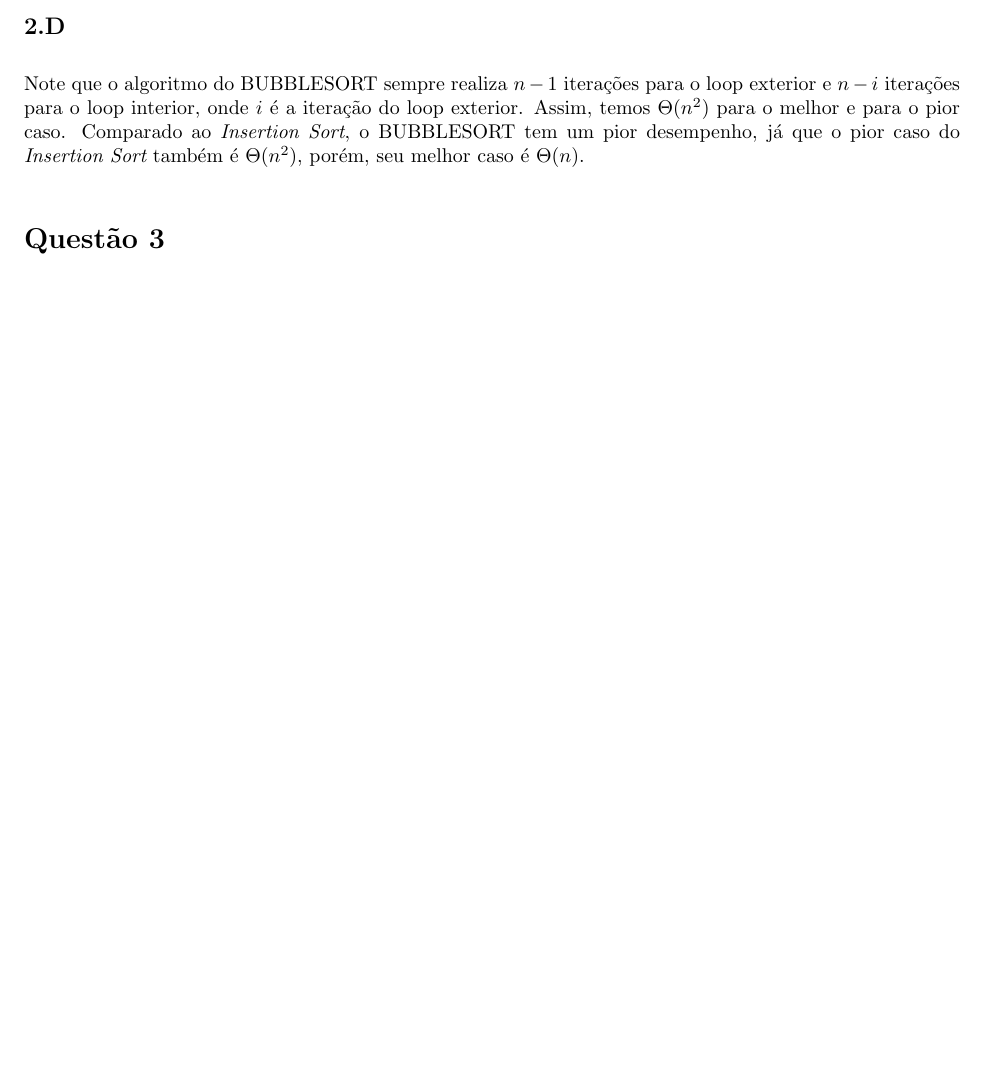
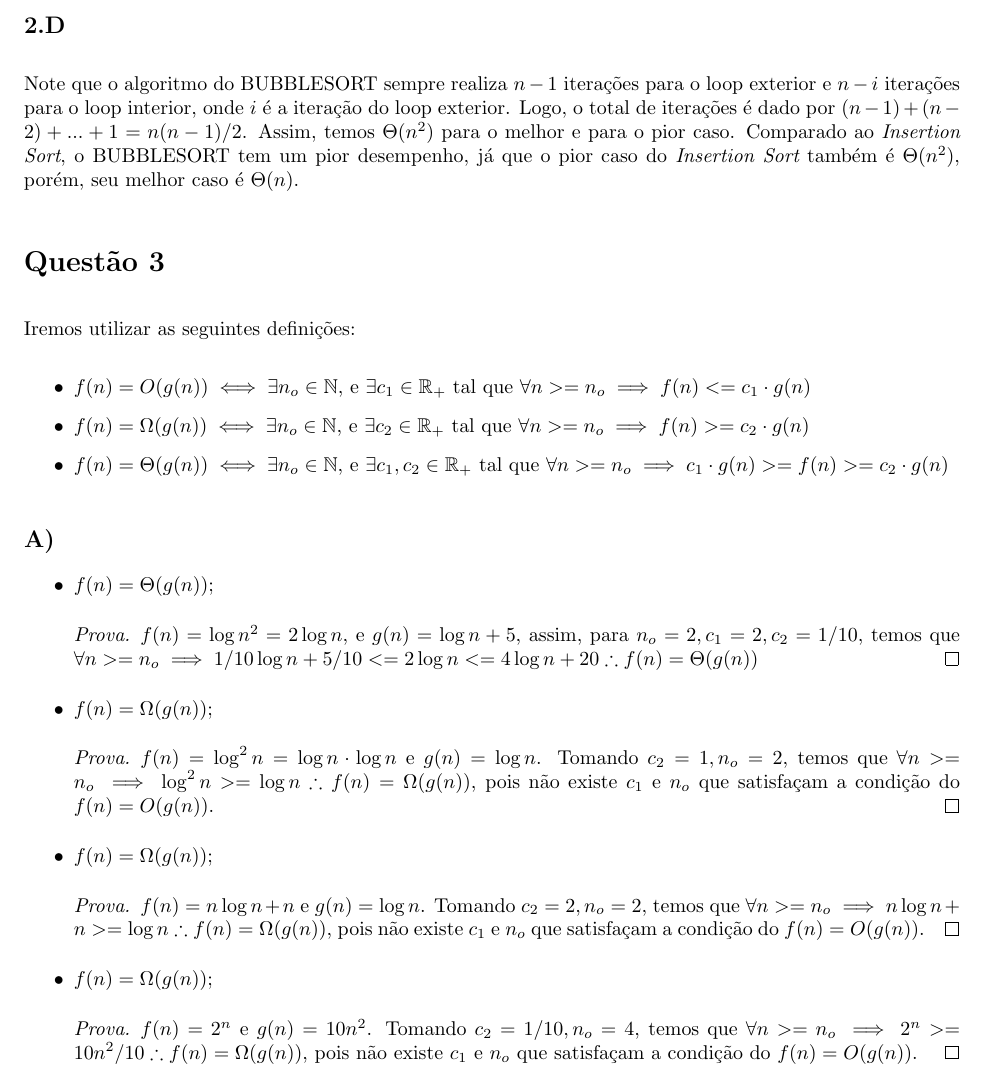
Before and after one commit to davibarreira/Algoritmos-Estrutura_de_Dados, a LaTeX problem sheet (HomeWorks/hw1/hw1.tex): part of page 9 of 10 before the commit and part of page 9 of 11 after it, cut so that both start at the same text, the shorter picture padded with empty space. Compiled offline with pdfLaTeX.

Commit message:
Item A da questao 3

```diff
--- a/HomeWorks/hw1/hw1.tex
+++ b/HomeWorks/hw1/hw1.tex
@@ -386,11 +386,55 @@ No término, temos que $i=n+1$, logo $A[1,...,n]$ vai estar ordenado, concluindo
 
 \subsection*{2.D}
 Note que o algoritmo do BUBBLESORT sempre realiza $n-1$ iterações para o loop exterior e $n-i$ iterações
-para o loop interior, onde $i$ é a iteração do loop exterior. Assim, temos $\Theta(n^2)$ para o melhor e
+para o loop interior, onde $i$ é a iteração do loop exterior. Logo, o total de iterações é dado por
+$(n-1)+(n-2)+...+1 = n(n-1)/2$. Assim, temos $\Theta(n^2)$ para o melhor e
 para o pior caso. Comparado ao {\it Insertion Sort}, o BUBBLESORT tem um pior desempenho, já que o pior caso
 do {\it Insertion Sort} também é $\Theta(n^2)$, porém, seu melhor caso é $\Theta(n)$.
 
 \section*{Questão 3}
+Iremos utilizar as seguintes definições:
+\begin{itemize}
+      \item $ f(n)=O(g(n))\iff \exists n_o \in \mathbb{N}$, e $\exists c_1 \in \mathbb{R}_+$ tal que $\forall n>=n_o \implies f(n) <= c_1 \cdot g(n)$
+      \item $ f(n)=\Omega(g(n))\iff\exists n_o \in \mathbb{N}$, e $\exists c_2 \in \mathbb{R}_+$ tal que $\forall n>=n_o \implies f(n) >= c_2 \cdot g(n)$
+      \item $ f(n)=\Theta(g(n))\iff\exists n_o \in \mathbb{N}$, e $\exists c_1,c_2 \in \mathbb{R}_+$ tal que
+      $\forall n>=n_o \implies c_1 \cdot g(n) >= f(n) >= c_2 \cdot g(n)$
+  \end{itemize}
+
+\subsection*{A)}
+\begin{itemize}
+  \item $f(n) = \Theta(g(n))$;
+  \begin{proof}
+  $f(n) = \log{n^2} = 2\log{n}$, e $g(n) = \log{n} +5$, assim, para $n_o=2,c_1 = 2,c_2=1/10$, temos que
+  $\forall n>=n_o \implies 1/10\log{n}+5/10 <= 2\log{n} <= 4\log{n} + 20 \therefore f(n) = \Theta(g(n))$
+  \end{proof}
+
+  \item
+  $f(n) = \Omega(g(n))$;
+  \begin{proof}
+  $f(n) = \log^2{n} = \log{n}\cdot\log{n}$ e $g(n) = \log{n}$. Tomando $c_2=1,n_o = 2$, temos que
+  $\forall n >= n_o \implies \log^2{n} >= \log{n} \therefore f(n) = \Omega(g(n))$, pois não existe $c_1$ e $n_o$
+  que satisfaçam a condição do $f(n) = O(g(n))$.
+  \end{proof}
+
+  \item
+  $f(n) = \Omega(g(n))$;
+  \begin{proof}
+  $f(n) = n\log{n} + n$ e $g(n) = \log{n}$. Tomando $c_2=2,n_o = 2$, temos que
+  $\forall n >= n_o \implies n\log{n} + n >= \log{n} \therefore f(n) = \Omega(g(n))$, pois não existe $c_1$ e $n_o$
+  que satisfaçam a condição do $f(n) = O(g(n))$.
+  \end{proof}
+
+  \item
+  $f(n) = \Omega(g(n))$;
+  \begin{proof}
+  $f(n) = 2^n$ e $g(n) =10n^2$. Tomando $c_2=1/10,n_o = 4$, temos que
+  $\forall n >= n_o \implies 2^n >= 10n^2/10 \therefore f(n) = \Omega(g(n))$, pois não existe $c_1$ e $n_o$
+  que satisfaçam a condição do $f(n) = O(g(n))$.
+  \end{proof}
+
+
+\end{itemize}
+
 \section*{Questão 4}
 
 Os gráficos abaixo comparam os resultados obtidos para os diferentes algoritmos de sorting
```
